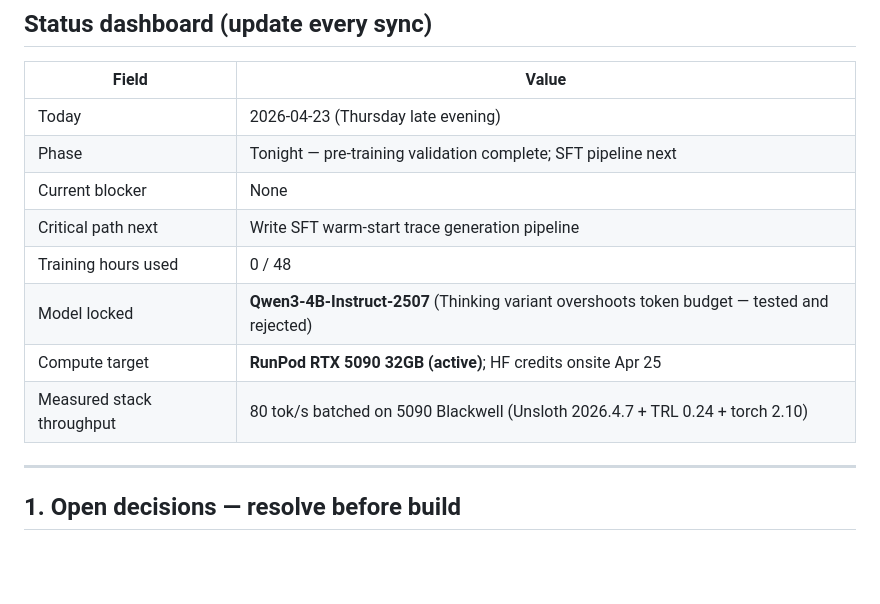
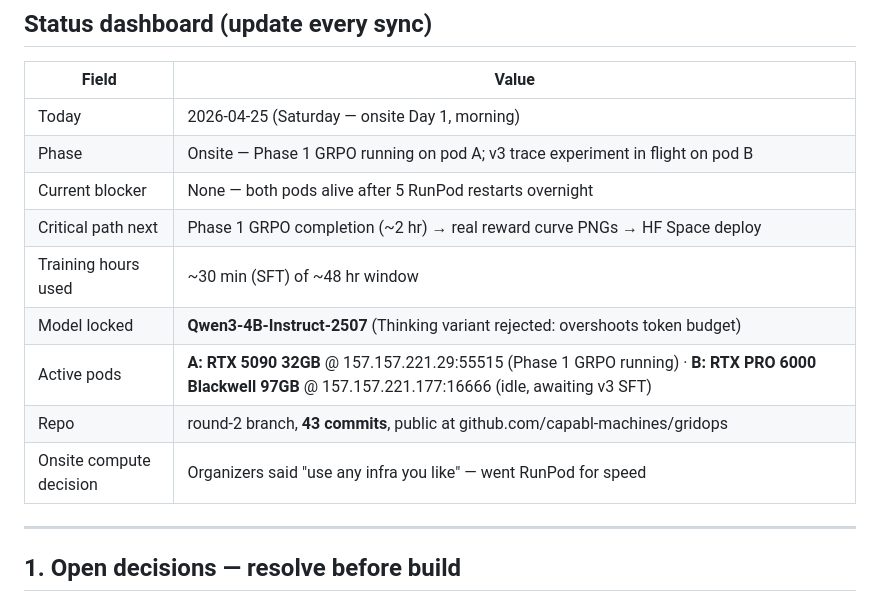
Before and after one commit to capabl-machines/gridops, a Markdown page: HACKATHON_PLAN.md, the part around one of its changes. GitHub-like rendering; blank space fills up the shorter version.

```diff
--- a/HACKATHON_PLAN.md
+++ b/HACKATHON_PLAN.md
@@ -11,14 +11,15 @@
 
 | Field | Value |
 |---|---|
-| Today | 2026-04-23 (Thursday late evening) |
-| Phase | Tonight — pre-training validation complete; SFT pipeline next |
-| Current blocker | None |
-| Critical path next | Write SFT warm-start trace generation pipeline |
-| Training hours used | 0 / 48 |
-| Model locked | **Qwen3-4B-Instruct-2507** (Thinking variant overshoots token budget — tested and rejected) |
-| Compute target | **RunPod RTX 5090 32GB (active)**; HF credits onsite Apr 25 |
-| Measured stack throughput | 80 tok/s batched on 5090 Blackwell (Unsloth 2026.4.7 + TRL 0.24 + torch 2.10) |
+| Today | 2026-04-25 (Saturday — onsite Day 1, morning) |
+| Phase | Onsite — Phase 1 GRPO running on pod A; v3 trace experiment in flight on pod B |
+| Current blocker | None — both pods alive after 5 RunPod restarts overnight |
+| Critical path next | Phase 1 GRPO completion (~2 hr) → real reward curve PNGs → HF Space deploy |
+| Training hours used | ~30 min (SFT) of ~48 hr window |
+| Model locked | **Qwen3-4B-Instruct-2507** (Thinking variant rejected: overshoots token budget) |
+| Active pods | **A: RTX 5090 32GB** @ 157.157.221.29:55515 (Phase 1 GRPO running) · **B: RTX PRO 6000 Blackwell 97GB** @ 157.157.221.177:16666 (idle, awaiting v3 SFT) |
+| Repo | round-2 branch, **43 commits**, public at github.com/capabl-machines/gridops |
+| Onsite compute decision | Organizers said "use any infra you like" — went RunPod for speed |
 
 ---
 
```
Also changed, not shown: other parts of HACKATHON_PLAN.md (+32 -0 lines).
